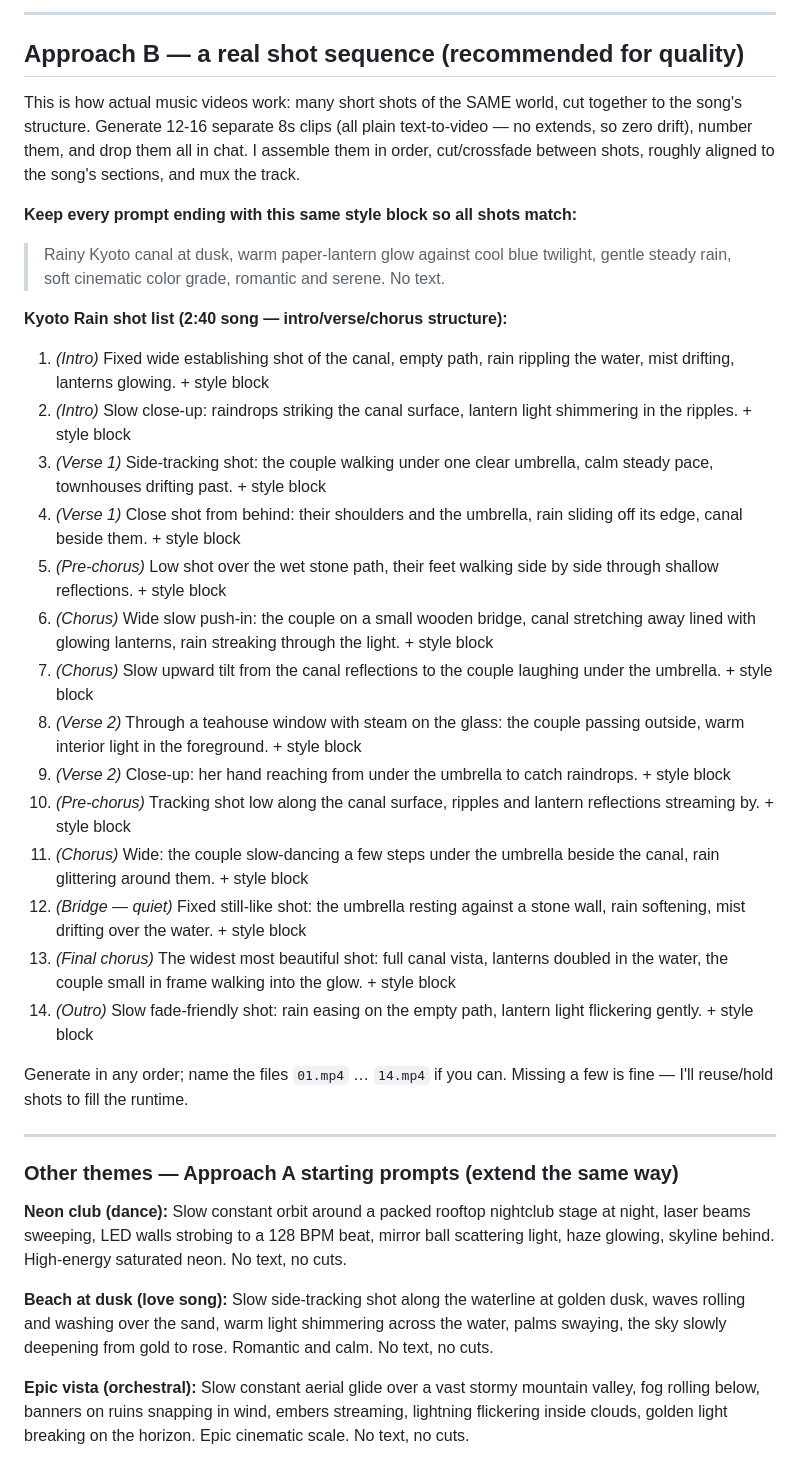
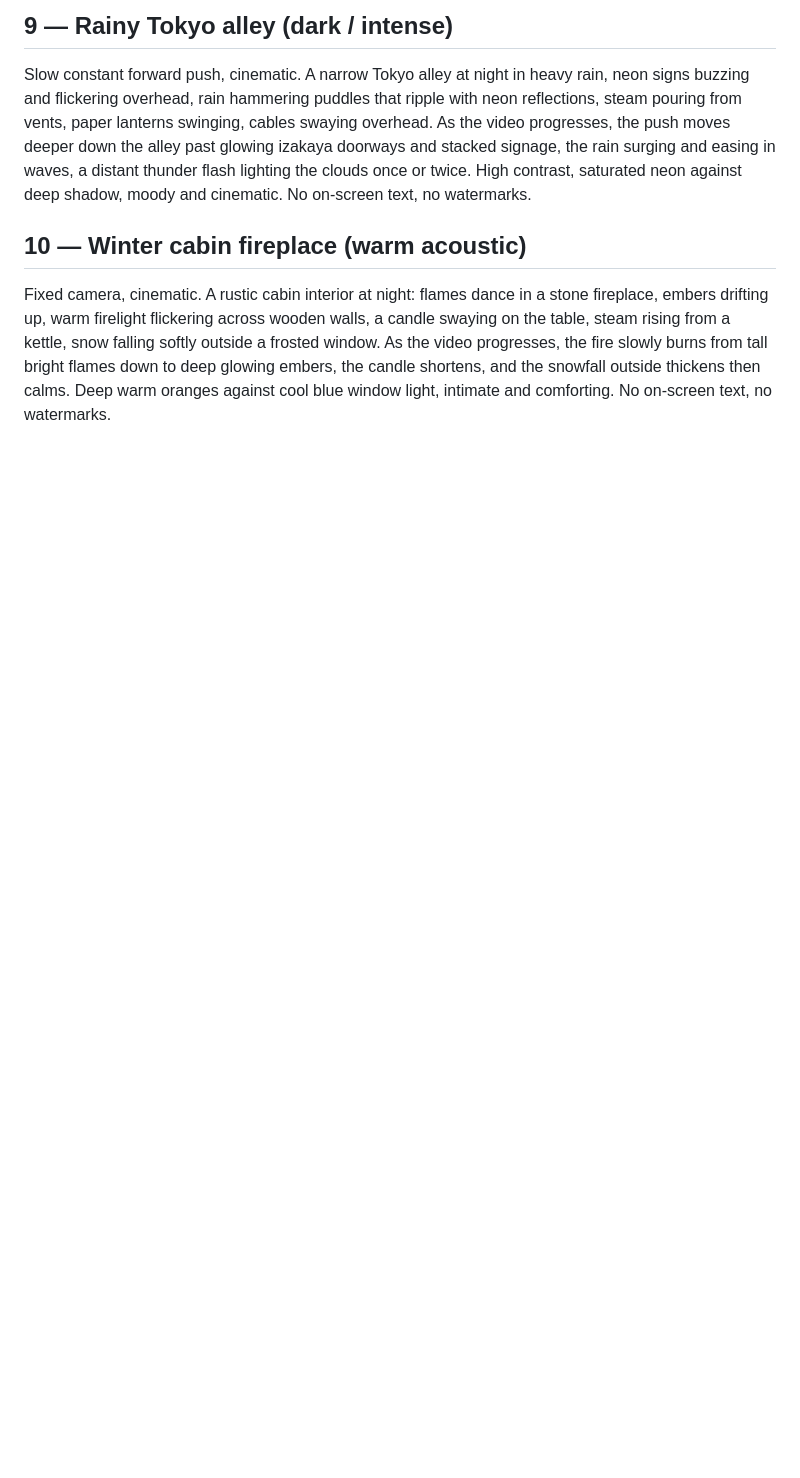
Before and after one commit to jerry2247/admob-mediation-assistant, a Markdown page: example.md, the part around one of its changes. Drawn GitHub-style; blank space fills up the shorter version.

Commit message:
example.md: 10 full Veo background prompts

```diff
--- a/example.md
+++ b/example.md
@@ -32,61 +26,6 @@ drifting past, reflections shimmering, same warm dusk light and gentle mood. No
 
----
+## 9 — Rainy Tokyo alley (dark / intense)
+Slow constant forward push, cinematic. A narrow Tokyo alley at night in heavy rain, neon signs buzzing and flickering overhead, rain hammering puddles that ripple with neon reflections, steam pouring from vents, paper lanterns swinging, cables swaying overhead. As the video progresses, the push moves deeper down the alley past glowing izakaya doorways and stacked signage, the rain surging and easing in waves, a distant thunder flash lighting the clouds once or twice. High contrast, saturated neon against deep shadow, moody and cinematic. No on-screen text, no watermarks.
 
-## Approach B — a real shot sequence (recommended for quality)
-
-This is how actual music videos work: many short shots of the SAME world, cut together to the
-song's structure. Generate 12-16 separate 8s clips (all plain text-to-video — no extends, so zero
-drift), number them, and drop them all in chat. I assemble them in order, cut/crossfade between
-shots, roughly aligned to the song's sections, and mux the track.
-
-**Keep every prompt ending with this same style block so all shots match:**
-> Rainy Kyoto canal at dusk, warm paper-lantern glow against cool blue twilight, gentle steady
-> rain, soft cinematic color grade, romantic and serene. No text.
-
-**Kyoto Rain shot list (2:40 song — intro/verse/chorus structure):**
-1. *(Intro)* Fixed wide establishing shot of the canal, empty path, rain rippling the water, mist
-   drifting, lanterns glowing. + style block
-2. *(Intro)* Slow close-up: raindrops striking the canal surface, lantern light shimmering in the
-   ripples. + style block
-3. *(Verse 1)* Side-tracking shot: the couple walking under one clear umbrella, calm steady pace,
-   townhouses drifting past. + style block
-4. *(Verse 1)* Close shot from behind: their shoulders and the umbrella, rain sliding off its edge,
-   canal beside them. + style block
-5. *(Pre-chorus)* Low shot over the wet stone path, their feet walking side by side through
-   shallow reflections. + style block
-6. *(Chorus)* Wide slow push-in: the couple on a small wooden bridge, canal stretching away lined
-   with glowing lanterns, rain streaking through the light. + style block
-7. *(Chorus)* Slow upward tilt from the canal reflections to the couple laughing under the
-   umbrella. + style block
-8. *(Verse 2)* Through a teahouse window with steam on the glass: the couple passing outside,
-   warm interior light in the foreground. + style block
-9. *(Verse 2)* Close-up: her hand reaching from under the umbrella to catch raindrops. + style block
-10. *(Pre-chorus)* Tracking shot low along the canal surface, ripples and lantern reflections
-    streaming by. + style block
-11. *(Chorus)* Wide: the couple slow-dancing a few steps under the umbrella beside the canal,
-    rain glittering around them. + style block
-12. *(Bridge — quiet)* Fixed still-like shot: the umbrella resting against a stone wall, rain
-    softening, mist drifting over the water. + style block
-13. *(Final chorus)* The widest most beautiful shot: full canal vista, lanterns doubled in the
-    water, the couple small in frame walking into the glow. + style block
-14. *(Outro)* Slow fade-friendly shot: rain easing on the empty path, lantern light flickering
-    gently. + style block
-
-Generate in any order; name the files `01.mp4` … `14.mp4` if you can. Missing a few is fine —
-I'll reuse/hold shots to fill the runtime.
-
----
-
-### Other themes — Approach A starting prompts (extend the same way)
-
-**Neon club (dance):** Slow constant orbit around a packed rooftop nightclub stage at night, laser
-beams sweeping, LED walls strobing to a 128 BPM beat, mirror ball scattering light, haze glowing,
-skyline behind. High-energy saturated neon. No text, no cuts.
-
-**Beach at dusk (love song):** Slow side-tracking shot along the waterline at golden dusk, waves
-rolling and washing over the sand, warm light shimmering across the water, palms swaying, the sky
-slowly deepening from gold to rose. Romantic and calm. No text, no cuts.
-
-**Epic vista (orchestral):** Slow constant aerial glide over a vast stormy mountain valley, fog
-rolling below, banners on ruins snapping in wind, embers streaming, lightning flickering inside
-clouds, golden light breaking on the horizon. Epic cinematic scale. No text, no cuts.
+## 10 — Winter cabin fireplace (warm acoustic)
+Fixed camera, cinematic. A rustic cabin interior at night: flames dance in a stone fireplace, embers drifting up, warm firelight flickering across wooden walls, a candle swaying on the table, steam rising from a kettle, snow falling softly outside a frosted window. As the video progresses, the fire slowly burns from tall bright flames down to deep glowing embers, the candle shortens, and the snowfall outside thickens then calms. Deep warm oranges against cool blue window light, intimate and comforting. No on-screen text, no watermarks.
```
Also changed, not shown: other parts of example.md (+17 -23 lines).
